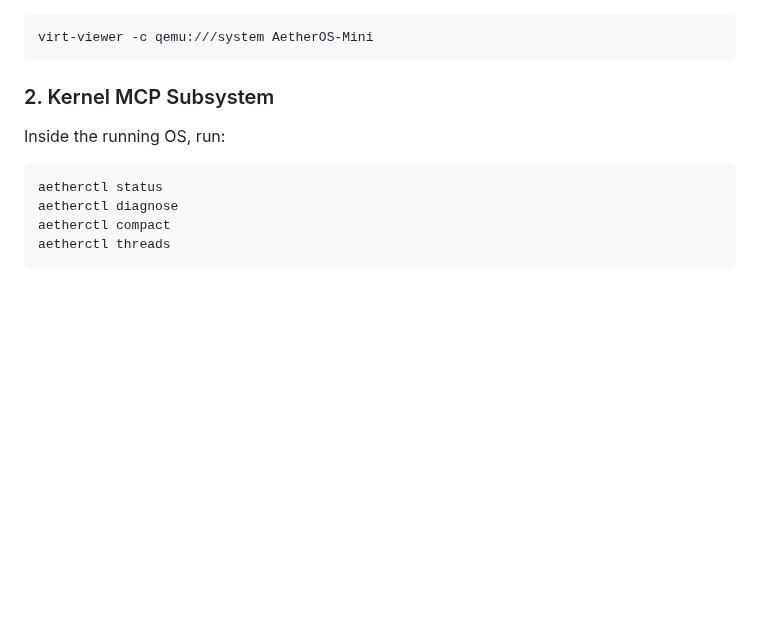
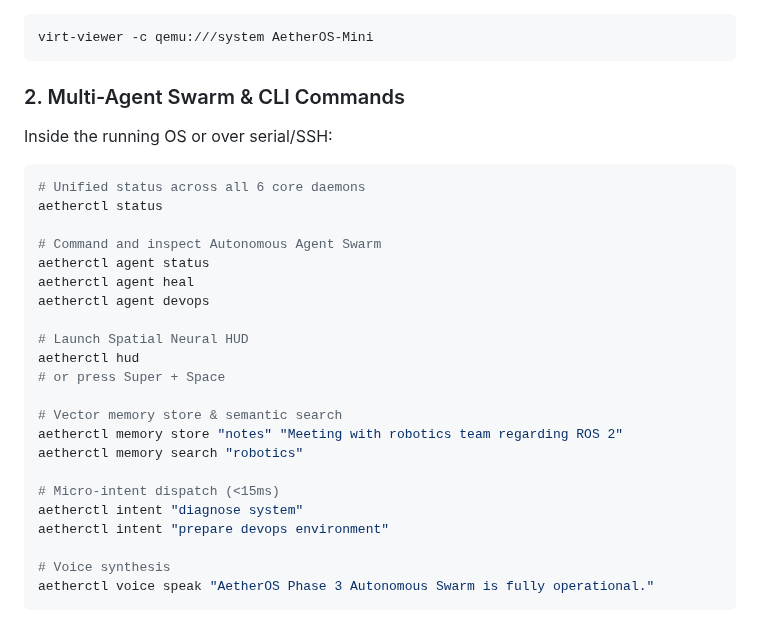
Before and after one commit to talpadeavi03/AetherOS-mini, a Markdown page: README.md, the part around one of its changes. Drawn GitHub-style; blank space fills up the shorter version.

````diff
--- a/README.md
+++ b/README.md
@@ -59,11 +79,29 @@ Or connect directly via `virt-viewer`:
 virt-viewer -c qemu:///system AetherOS-Mini
 ```
 
-### 2. Kernel MCP Subsystem
-Inside the running OS, run:
+### 2. Multi-Agent Swarm & CLI Commands
+Inside the running OS or over serial/SSH:
 ```bash
+# Unified status across all 6 core daemons
 aetherctl status
-aetherctl diagnose
-aetherctl compact
-aetherctl threads
+
+# Command and inspect Autonomous Agent Swarm
+aetherctl agent status
+aetherctl agent heal
+aetherctl agent devops
+
+# Launch Spatial Neural HUD
+aetherctl hud
+# or press Super + Space
+
+# Vector memory store & semantic search
+aetherctl memory store "notes" "Meeting with robotics team regarding ROS 2"
+aetherctl memory search "robotics"
+
+# Micro-intent dispatch (<15ms)
+aetherctl intent "diagnose system"
+aetherctl intent "prepare devops environment"
+
+# Voice synthesis
+aetherctl voice speak "AetherOS Phase 3 Autonomous Swarm is fully operational."
 ```
````
Also changed, not shown: other parts of README.md (+41 -21 lines), docs/AETHEROS_MASTER_ARCHITECTURE.md (+12 -5 lines), phase3_hud.png (added), phase3_intent.png (added), 10 other files.
